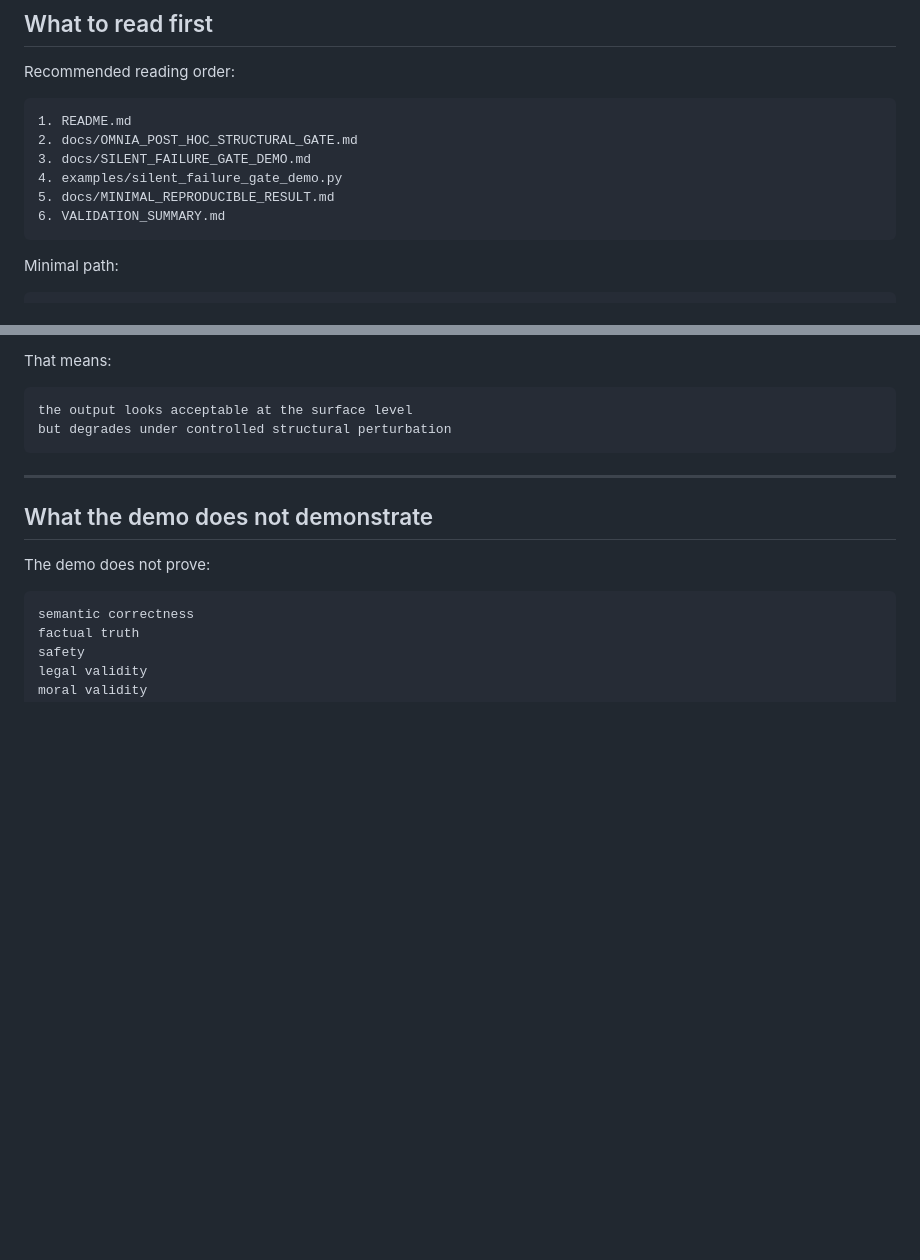
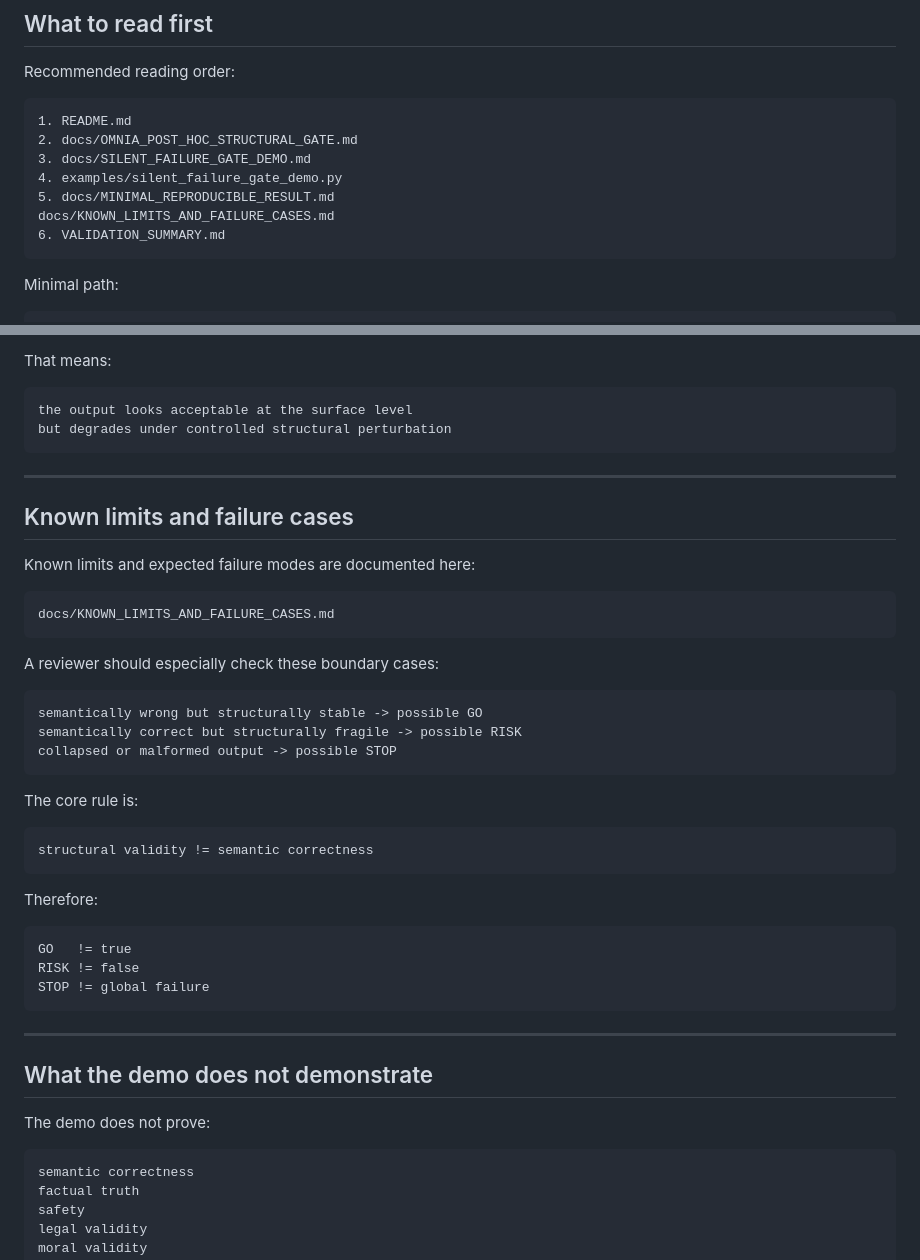
Before and after one commit to Tuttotorna/OMNIA, a Markdown page: docs/REVIEWER_ENTRYPOINT.md, 2 parts joined by grey strips. GitHub-like rendering; blank space fills up the shorter version.

````diff
--- a/docs/REVIEWER_ENTRYPOINT.md
+++ b/docs/REVIEWER_ENTRYPOINT.md
@@ -86,6 +86,7 @@ Recommended reading order:
 3. docs/SILENT_FAILURE_GATE_DEMO.md
 4. examples/silent_failure_gate_demo.py
 5. docs/MINIMAL_REPRODUCIBLE_RESULT.md
+docs/KNOWN_LIMITS_AND_FAILURE_CASES.md
 6. VALIDATION_SUMMARY.md
 ```
 
@@ -200,6 +201,38 @@ That means:
 ```text
 the output looks acceptable at the surface level
 but degrades under controlled structural perturbation
+```
+
+---
+
+## Known limits and failure cases
+
+Known limits and expected failure modes are documented here:
+
+```text
+docs/KNOWN_LIMITS_AND_FAILURE_CASES.md
+```
+
+A reviewer should especially check these boundary cases:
+
+```text
+semantically wrong but structurally stable -> possible GO
+semantically correct but structurally fragile -> possible RISK
+collapsed or malformed output -> possible STOP
+```
+
+The core rule is:
+
+```text
+structural validity != semantic correctness
+```
+
+Therefore:
+
+```text
+GO   != true
+RISK != false
+STOP != global failure
 ```
 
 ---
````
Also changed, not shown: README.md (+29 -0 lines), docs/KNOWN_LIMITS_AND_FAILURE_CASES.md (added, +549 -0 lines).
